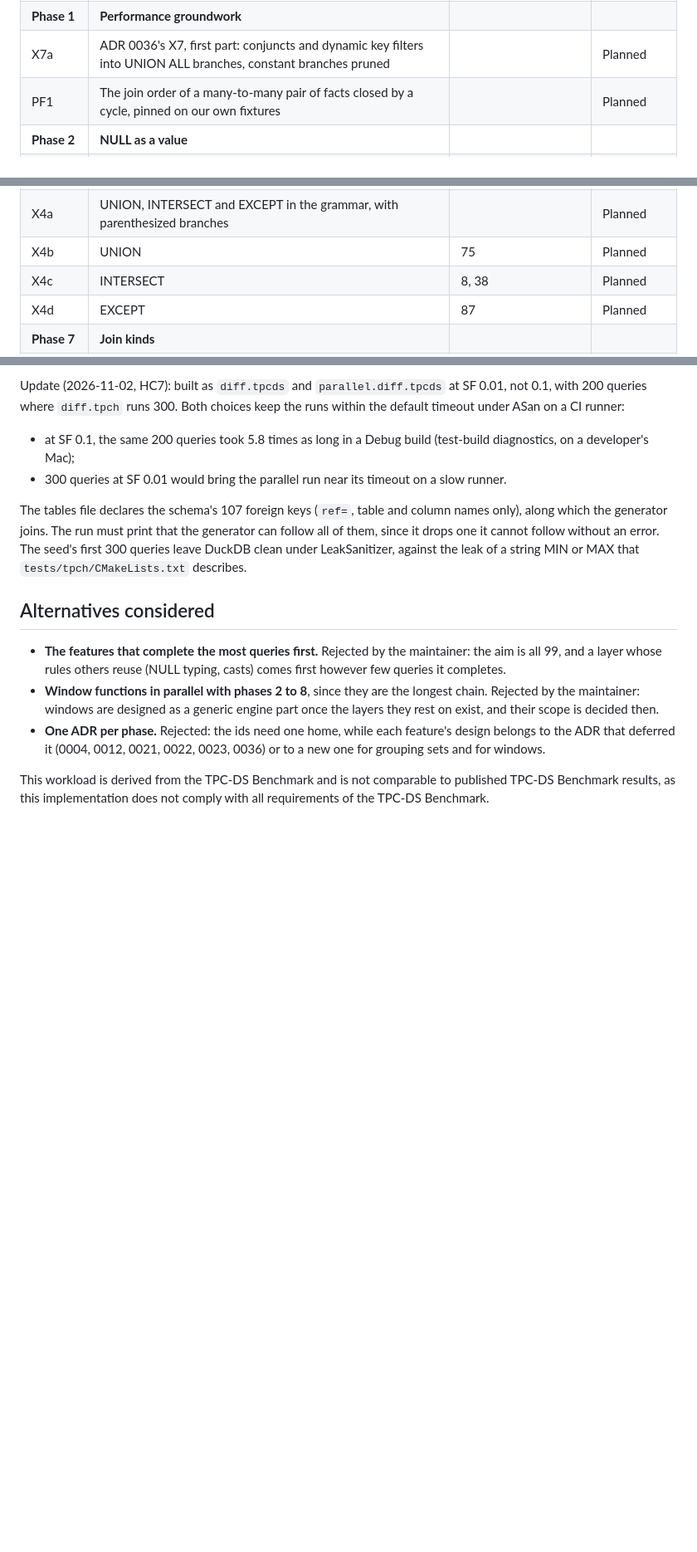
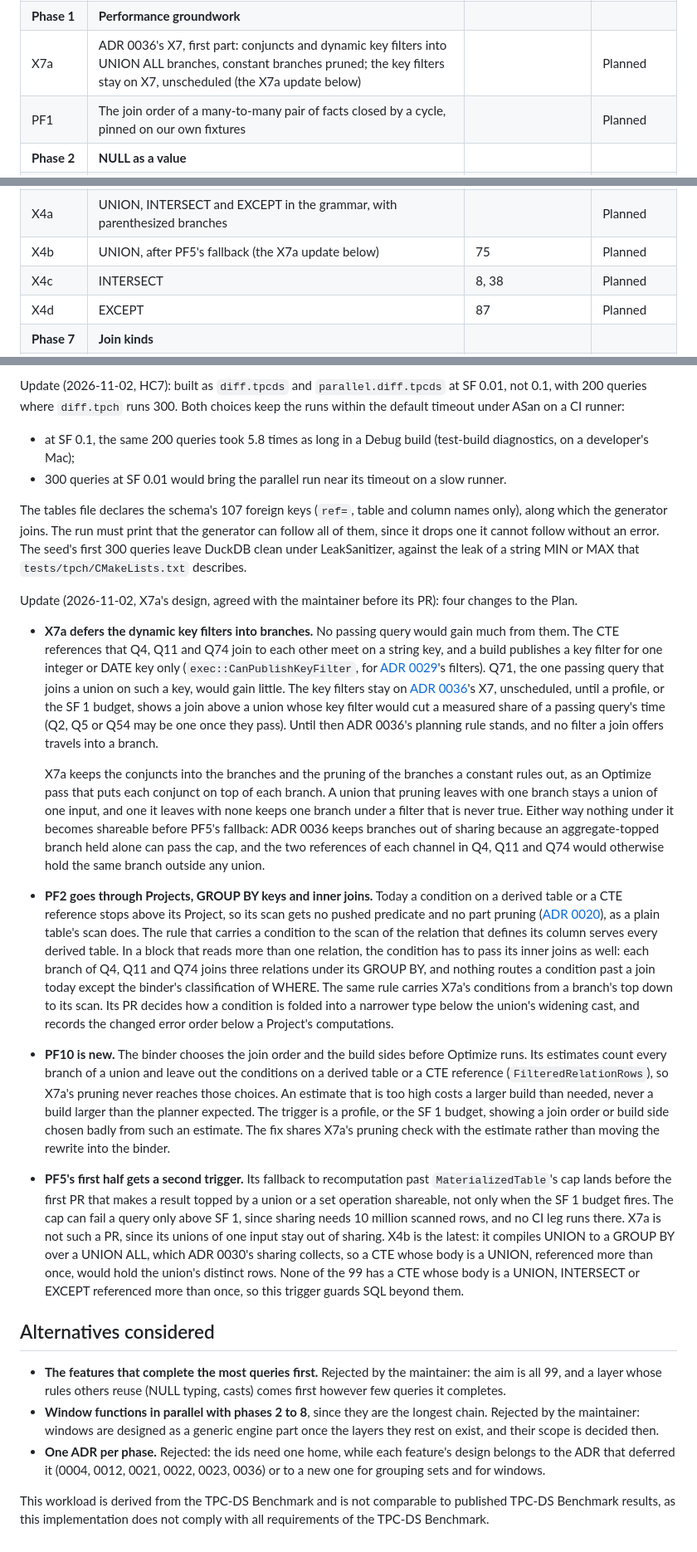
Before and after one commit to ydb-campus/antb1, a Markdown page: docs/adr/0037-tpcds-roadmap.md, 3 parts joined by grey strips. Shown at 83% size. Rendered like a GitHub page; blank space fills up the shorter version.

Commit message:
docs(adr): the roadmap's notes from X7a's design: PF2, PF10 and PF5's trigger
Agreed with the maintainer before X7a's PR, recorded in ADR 0037 with a
dated note:
- X7a defers the dynamic key filters into branches (no passing query
  would gain much); they stay on ADR 0036's X7, unscheduled, until a
  profile or the SF 1 budget shows a measured gain. X7a is an Optimize
  pass that puts each conjunct on top of each branch, and a union that
  pruning leaves with one branch stays a union of one input, so nothing
  under it becomes shareable before PF5's fallback.
- PF2 goes through Projects, GROUP BY keys and inner joins to the scan
  of the relation that defines the column.
- PF10 is new: the binder's estimates of derived tables and CTE
  references, after their conditions and without pruned branches, for
  the join order and the build sides.
- PF5's fallback lands before the first PR that makes a result topped
  by a union or set operation shareable (X4b at the latest), since the
  cap can fail a query only above SF 1, where no CI leg runs.

Co-Authored-By: Claude Opus 5.5 <noreply@anthropic.com>

```diff
--- a/docs/adr/0037-tpcds-roadmap.md
+++ b/docs/adr/0037-tpcds-roadmap.md
@@ -130,7 +130,7 @@ Queries are those a PR completes when the PRs merge in this order.
 | HC7 | Optional: seeded differential queries over the tables derived from TPC-DS at SF 0.1, redacted like `diff.tpch`; built at SF 0.01 (the HC7 update below) | | Built |
 | HC8 | `pending` guards take the Plan's ids: `IsRoadmapId` accepts one or two upper-case letters, digits and an optional lower-case letter | | Built |
 | **Phase 1** | **Performance groundwork** | | |
-| X7a | ADR 0036's X7, first part: conjuncts and dynamic key filters into UNION ALL branches, constant branches pruned | | Planned |
+| X7a | ADR 0036's X7, first part: conjuncts and dynamic key filters into UNION ALL branches, constant branches pruned; the key filters stay on X7, unscheduled (the X7a update below) | | Planned |
 | PF1 | The join order of a many-to-many pair of facts closed by a cycle, pinned on our own fixtures | | Planned |
 | **Phase 2** | **NULL as a value** | | |
 | NL1 | One DuckDB type fold, with the NULL type as its identity, for CASE values and UNION ALL; no answer changes | | Planned |
@@ -160,7 +160,7 @@ Queries are those a PR completes when the PRs merge in this order.
 | RU4 | GROUPING() | | Planned |
 | **Phase 6** | **Set operations (ADR 0036's X4 without `BY NAME` and non-SELECT branches)** | | |
 | X4a | UNION, INTERSECT and EXCEPT in the grammar, with parenthesized branches | | Planned |
-| X4b | UNION | 75 | Planned |
+| X4b | UNION, after PF5's fallback (the X7a update below) | 75 | Planned |
 | X4c | INTERSECT | 8, 38 | Planned |
 | X4d | EXCEPT | 87 | Planned |
 | **Phase 7** | **Join kinds** | | |
@@ -214,6 +215,44 @@ generator joins. The run must print that the generator can follow all of them, s
 without an error. The seed's first 300 queries leave DuckDB clean under LeakSanitizer, against the leak of a string
 MIN or MAX that `tests/tpch/CMakeLists.txt` describes.
 
+Update (2026-11-02, X7a's design, agreed with the maintainer before its PR): four changes to the Plan.
+
+- **X7a defers the dynamic key filters into branches.** No passing query would gain much from them. The CTE
+  references that Q4, Q11 and Q74 join to each other meet on a string key, and a build publishes a key filter for one
+  integer or DATE key only (`exec::CanPublishKeyFilter`, for [ADR 0029](0029-dynamic-join-filters.md)'s filters).
+  Q71, the one passing query that joins a union on such a key, would gain little. The key filters stay on
+  [ADR 0036](0036-union-all.md)'s X7, unscheduled, until a profile, or the SF 1 budget, shows a join above a union
+  whose key filter would cut a measured share of a passing query's time (Q2, Q5 or Q54 may be one once they pass).
+  Until then ADR 0036's planning rule stands, and no filter a join offers travels into a branch.
+
+  X7a keeps the conjuncts into the branches and the pruning of the branches a constant rules out, as an Optimize pass
+  that puts each conjunct on top of each branch. A union that pruning leaves with one branch stays a union of one
+  input, and one it leaves with none keeps one branch under a filter that is never true. Either way nothing under it
+  becomes shareable before PF5's fallback: ADR 0036 keeps branches out of sharing because an aggregate-topped branch
+  held alone can pass the cap, and the two references of each channel in Q4, Q11 and Q74 would otherwise hold the
+  same branch outside any union.
+- **PF2 goes through Projects, GROUP BY keys and inner joins.** Today a condition on a derived table or a CTE
+  reference stops above its Project, so its scan gets no pushed predicate and no part pruning
+  ([ADR 0020](0020-filter-pushdown.md)), as a plain table's scan does. The rule that carries a condition to the scan
+  of the relation that defines its column serves every derived table. In a block that reads more than one relation,
+  the condition has to pass its inner joins as well: each branch of Q4, Q11 and Q74 joins three relations under its
+  GROUP BY, and nothing routes a condition past a join today except the binder's classification of WHERE. The same
+  rule carries X7a's conditions from a branch's top down to its scan. Its PR decides how a condition is folded into a
+  narrower type below the union's widening cast, and records the changed error order below a Project's computations.
+- **PF10 is new.** The binder chooses the join order and the build sides before Optimize runs. Its estimates count
+  every branch of a union and leave out the conditions on a derived table or a CTE reference
+  (`FilteredRelationRows`), so X7a's pruning never reaches those choices. An estimate that is too high costs a larger
+  build than needed, never a build larger than the planner expected. The trigger is a profile, or the SF 1 budget,
+  showing a join order or build side chosen badly from such an estimate. The fix shares X7a's pruning check with the
+  estimate rather than moving the rewrite into the binder.
+- **PF5's first half gets a second trigger.** Its fallback to recomputation past `MaterializedTable`'s cap lands
+  before the first PR that makes a result topped by a union or a set operation shareable, not only when the SF 1
+  budget fires. The cap can fail a query only above SF 1, since sharing needs 10 million scanned rows, and no CI leg
+  runs there. X7a is not such a PR, since its unions of one input stay out of sharing. X4b is the latest: it compiles
+  UNION to a GROUP BY over a UNION ALL, which ADR 0030's sharing collects, so a CTE whose body is a UNION, referenced
+  more than once, would hold the union's distinct rows. None of the 99 has a CTE whose body is a UNION, INTERSECT or
+  EXCEPT referenced more than once, so this trigger guards SQL beyond them.
+
 ## Alternatives considered
 
 - **The features that complete the most queries first.** Rejected by the maintainer: the aim is all 99, and a layer
```
Also changed, not shown: other parts of docs/adr/0037-tpcds-roadmap.md (+4 -3 lines), docs/adr/0036-union-all.md (+1 -1 lines).
